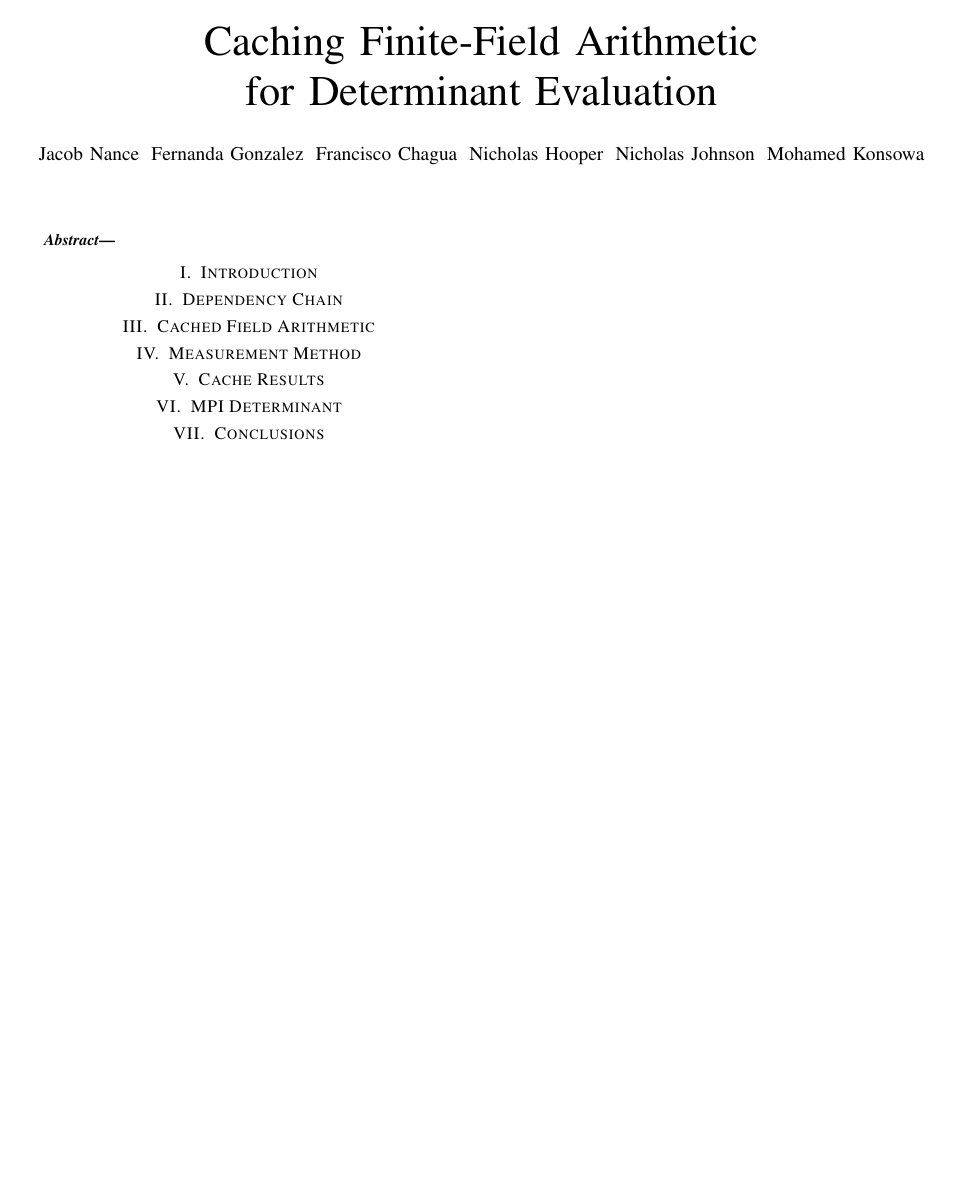
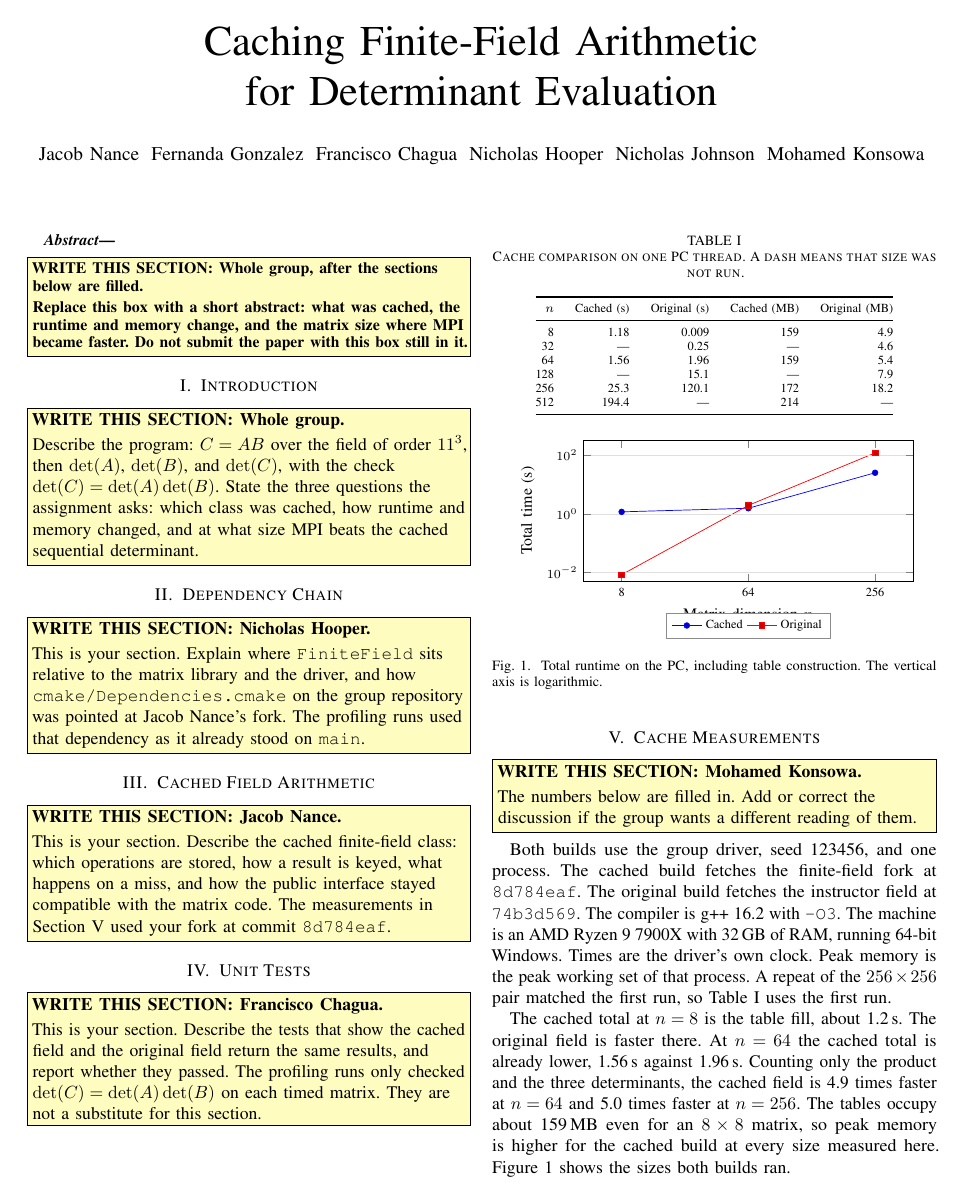
Before and after one commit to MohamedAKonsowa/CSE-625-Assignment3-Report, a LaTeX paper (main.tex, which reads sections/00_abstract.tex, sections/01_introduction.tex, sections/02_dependency_chain.tex): the whole page before the commit and page 1 of 2 after it. Compiled offline with pdfLaTeX.

Commit message:
Add the profiling numbers and label the unwritten sections.
Each empty section names who should write it. The cache and MPI measurements are filled in.

Co-authored-by: Cursor <cursoragent@cursor.com>

```diff
--- a/sections/00_abstract.tex
+++ b/sections/00_abstract.tex
@@ -1,2 +1,5 @@
 \begin{abstract}
+\writer{Whole group, after the sections below are filled}{%
+Replace this box with a short abstract: what was cached, the runtime and memory change, and the matrix size where MPI became faster.
+Do not submit the paper with this box still in it.}
 \end{abstract}
--- a/sections/01_introduction.tex
+++ b/sections/01_introduction.tex
@@ -1,2 +1,6 @@
 \section{Introduction}
 \label{sec:introduction}
+
+\writer{Whole group}{%
+Describe the program: \(C = AB\) over the field of order \(11^3\), then \(\det(A)\), \(\det(B)\), and \(\det(C)\), with the check \(\det(C) = \det(A)\det(B)\).
+State the three questions the assignment asks: which class was cached, how runtime and memory changed, and at what size MPI beats the cached sequential determinant.}
--- a/sections/02_dependency_chain.tex
+++ b/sections/02_dependency_chain.tex
@@ -1,2 +1,7 @@
 \section{Dependency Chain}
 \label{sec:chain}
+
+\writer{Nicholas Hooper}{%
+This is your section.
+Explain where \texttt{FiniteField} sits relative to the matrix library and the driver, and how \texttt{cmake/Dependencies.cmake} on the group repository was pointed at Jacob Nance's fork.
+The profiling runs used that dependency as it already stood on \texttt{main}.}
--- a/sections/03_caching.tex
+++ b/sections/03_caching.tex
@@ -1,2 +1,7 @@
 \section{Cached Field Arithmetic}
 \label{sec:cache}
+
+\writer{Jacob Nance}{%
+This is your section.
+Describe the cached finite-field class: which operations are stored, how a result is keyed, what happens on a miss, and how the public interface stayed compatible with the matrix code.
+The measurements in Section~\ref{sec:results} used your fork at commit \texttt{8d784eaf}.}
--- /dev/null
+++ b/sections/04_unit_tests.tex
@@ -0,0 +1,8 @@
+\section{Unit Tests}
+\label{sec:tests}
+
+\writer{Francisco Chagua}{%
+This is your section.
+Describe the tests that show the cached field and the original field return the same results, and report whether they passed.
+The profiling runs only checked \(\det(C) = \det(A)\det(B)\) on each timed matrix.
+They are not a substitute for this section.}
--- a/sections/05_results.tex
+++ b/sections/05_results.tex
@@ -1,2 +1,59 @@
-\section{Cache Results}
+\section{Cache Measurements}
 \label{sec:results}
+
+\writer{Mohamed Konsowa}{%
+The numbers below are filled in.
+Add or correct the discussion if the group wants a different reading of them.}
+
+Both builds use the group driver, seed 123456, and one process.
+The cached build fetches the finite-field fork at \texttt{8d784eaf}.
+The original build fetches the instructor field at \texttt{74b3d569}.
+The compiler is g++ 16.2 with \texttt{-O3}.
+The machine is an AMD Ryzen 9 7900X with 32\,GB of RAM, running 64-bit Windows.
+Times are the driver's own clock.
+Peak memory is the peak working set of that process.
+A repeat of the \(256 \times 256\) pair matched the first run, so Table~\ref{tab:cache} uses the first run.
+
+\begin{table}[!t]
+\caption{Cache comparison on one PC thread. A dash means that size was not run.}
+\label{tab:cache}
+\centering
+\scriptsize
+\begin{tabular}{@{}rrrrr@{}}
+\toprule
+\(n\) & Cached (s) & Original (s) & Cached (MB) & Original (MB) \\
+\midrule
+8   & 1.18  & 0.009 & 159 & 4.9 \\
+32  & ---   & 0.25  & --- & 4.6 \\
+64  & 1.56  & 1.96  & 159 & 5.4 \\
+128 & ---   & 15.1  & --- & 7.9 \\
+256 & 25.3  & 120.1 & 172 & 18.2 \\
+512 & 194.4 & ---   & 214 & --- \\
+\bottomrule
+\end{tabular}
+\end{table}
+
+The cached total at \(n = 8\) is the table fill, about 1.2\,s.
+The original field is faster there.
+At \(n = 64\) the cached total is already lower, 1.56\,s against 1.96\,s.
+Counting only the product and the three determinants, the cached field is 4.9 times faster at \(n = 64\) and 5.0 times faster at \(n = 256\).
+The tables occupy about 159\,MB even for an \(8 \times 8\) matrix, so peak memory is higher for the cached build at every size measured here.
+Figure~\ref{fig:cache} shows the sizes both builds ran.
+
+\begin{figure}[!t]
+\centering
+\begin{tikzpicture}
+\begin{axis}[
+  ieee lines,
+  ymode=log,
+  ymin=0.005,
+  ylabel={Total time (s)},
+  xlabel={Matrix dimension \(n\)},
+  symbolic x coords={8,64,256},
+]
+\addplot coordinates {(8,1.179) (64,1.563) (256,25.291)};
+\addplot coordinates {(8,0.008522) (64,1.962) (256,120.142)};
+\legend{Cached, Original}
+\end{axis}
+\end{tikzpicture}
+\caption{Total runtime on the PC, including table construction. The vertical axis is logarithmic.}
--- a/sections/06_mpi.tex
+++ b/sections/06_mpi.tex
@@ -1,2 +1,5 @@
 \section{MPI Determinant}
 \label{sec:mpi}
+
+\writer{Nicholas Johnson}{%
+This is your section.
```
Also changed, not shown: main.tex (+16 -2 lines), sections/04_methodology.tex (deleted, +0 -2 lines), sections/07_conclusions.tex (deleted, +0 -2 lines), sections/07_mpi_results.tex (added, +63 -0 lines), sections/08_conclusions.tex (added, +7 -0 lines), sections/09_additional.tex (added, +6 -0 lines), README.md, sections/05_results.tex (8 more changed lines), sections/06_mpi.tex (3 more changed lines).
